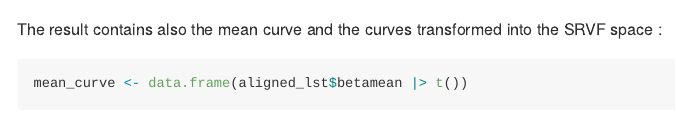
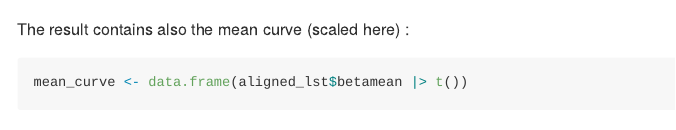
Before and after one commit to jdtuck/fdasrvf_R, an R Markdown document (README.Rmd): the page in a window 1100 px wide, from 2070 px down before the commit and from 2090 px down after it, so that both start at the same text. Rendered offline with R 4.5, knitr and Pandoc, with nearby package versions; some code elsewhere in the file could not run offline; long lines of code are wrapped; badge pictures from the web are left out.

Commit message:
end it here.

````diff
--- a/README.Rmd
+++ b/README.Rmd
@@ -76,13 +77,12 @@ ggplot(aligned_df, aes(x = X1, y = X2, color = curve)) +
   geom_point(alpha = 0.5) +
   scale_color_viridis_d() + theme_void()
 ```
-The result contains also the mean curve and the curves transformed into the SRVF space :
+The result contains also the mean curve (scaled here) :
 ```{r 2d-meean-and-srvf}
 mean_curve <- data.frame(aligned_lst$betamean |> t())
 ggplot(mean_curve, aes(x = X1, y = X2)) +
   geom_point(size = 1, color = "darkred") +
   scale_color_viridis_d() + theme_void()
-
 ```
 
 
````
Also changed, not shown: README.md, README.Rmd (1 more changed lines).
